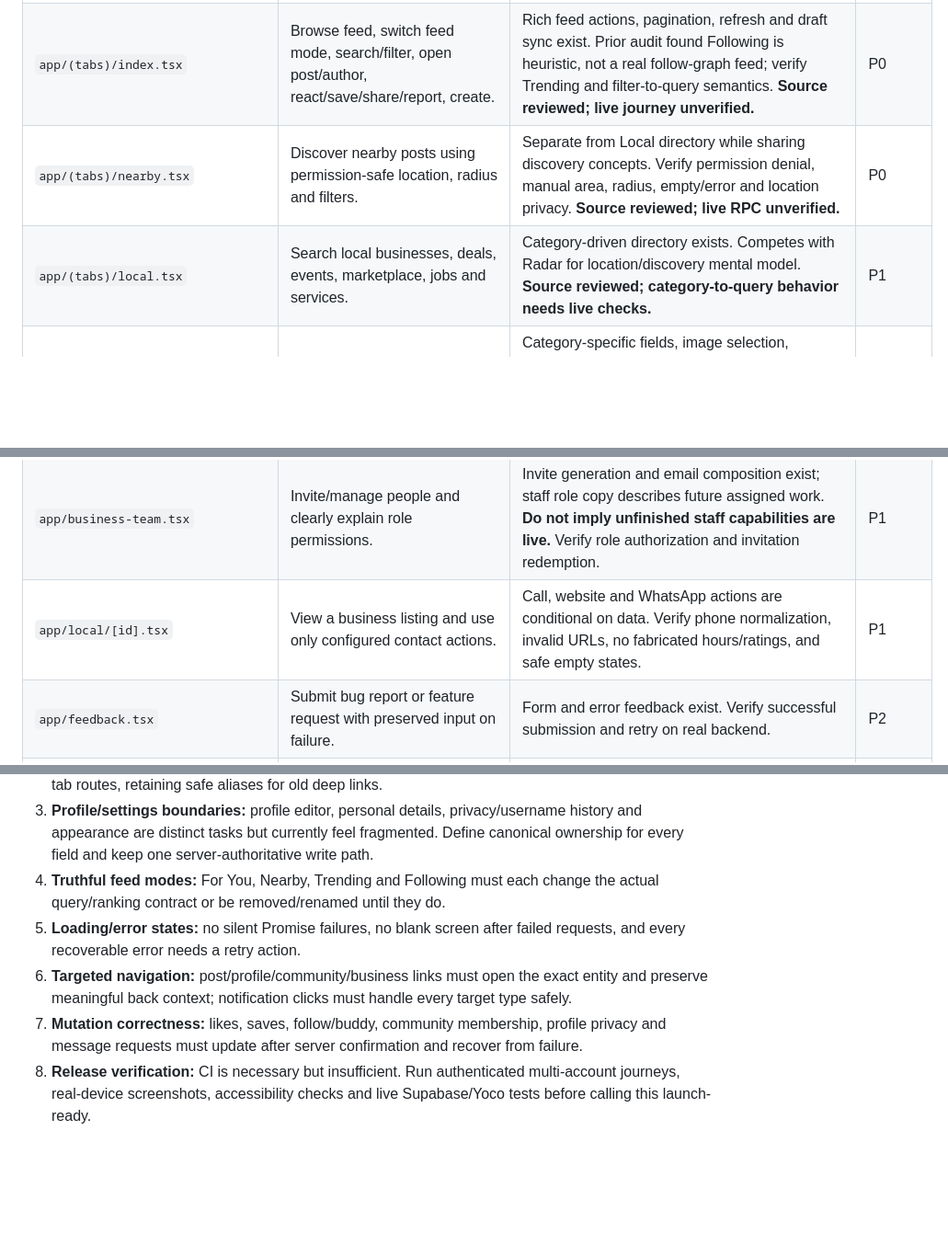
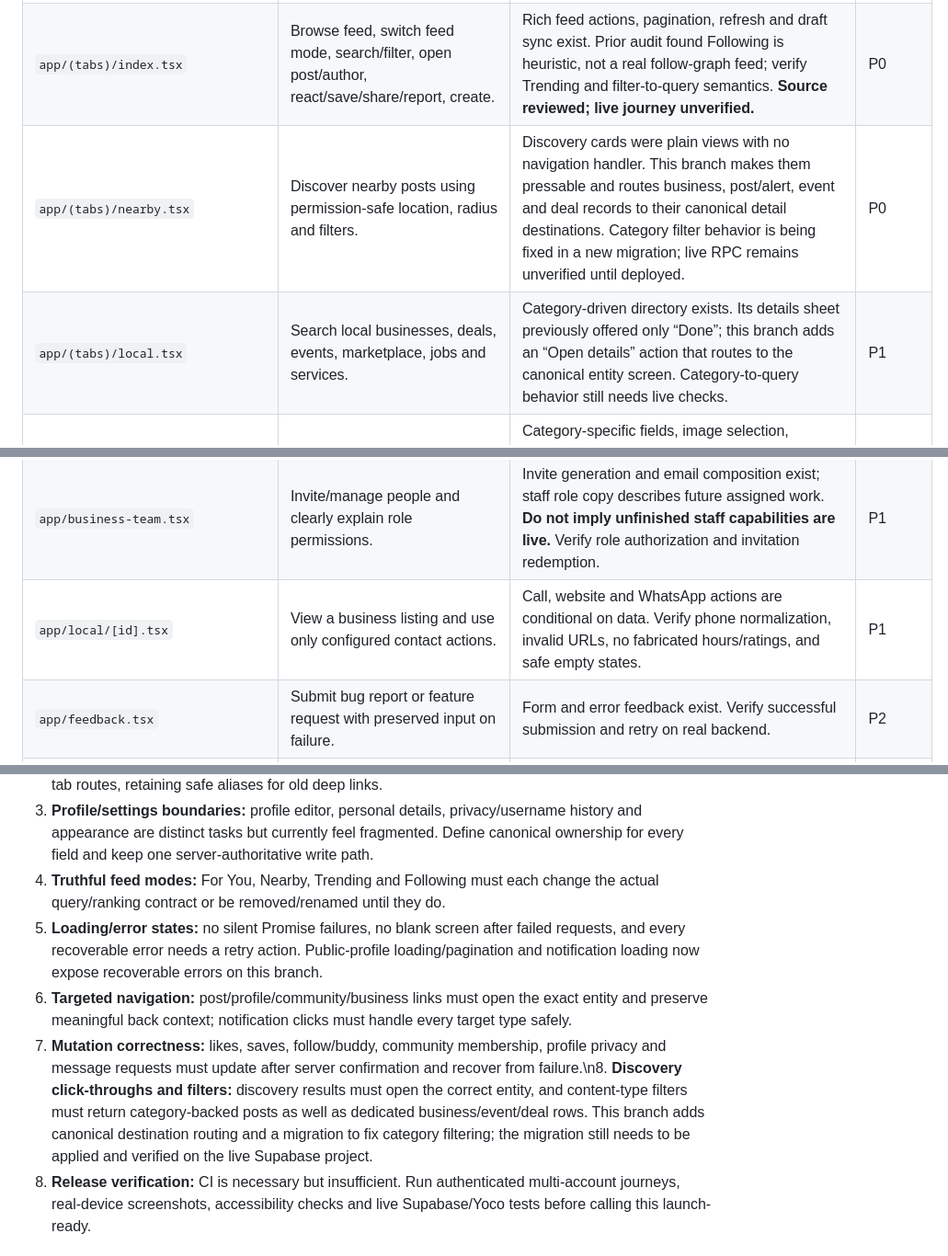
Before and after one commit to WadeeMeenie/lekka, a Markdown page: docs/SCREEN_BY_SCREEN_UX_AUDIT.md, 3 parts joined by grey strips. Shown at 92% size. Rendered like a GitHub page; blank space fills up the shorter version.

Commit message:
docs: record discovery routing and filter findings

```diff
--- a/docs/SCREEN_BY_SCREEN_UX_AUDIT.md
+++ b/docs/SCREEN_BY_SCREEN_UX_AUDIT.md
@@ -32,8 +32,8 @@ Status labels: **Source reviewed** = inspected in source; **Needs runtime verifi
 | `app/_layout.tsx` | Mount providers, native stack, safe-area and app-level recovery. | Uses ThemeProvider, SafeAreaProvider, QueryClient and Expo Router. Startup error boundary exposes retry. **Source reviewed.** | P0 |
 | `app/(tabs)/_layout.tsx` | Persistent primary navigation with accessible labels. | Five tabs: Home, Radar, Create, Social, Local. Current IA overlaps Radar/Local and hides Inbox/Communities inside Social. **Source reviewed; IA redesign needed.** | P1 |
 | `app/(tabs)/index.tsx` | Browse feed, switch feed mode, search/filter, open post/author, react/save/share/report, create. | Rich feed actions, pagination, refresh and draft sync exist. Prior audit found Following is heuristic, not a real follow-graph feed; verify Trending and filter-to-query semantics. **Source reviewed; live journey unverified.** | P0 |
-| `app/(tabs)/nearby.tsx` | Discover nearby posts using permission-safe location, radius and filters. | Separate from Local directory while sharing discovery concepts. Verify permission denial, manual area, radius, empty/error and location privacy. **Source reviewed; live RPC unverified.** | P0 |
-| `app/(tabs)/local.tsx` | Search local businesses, deals, events, marketplace, jobs and services. | Category-driven directory exists. Competes with Radar for location/discovery mental model. **Source reviewed; category-to-query behavior needs live checks.** | P1 |
+| `app/(tabs)/nearby.tsx` | Discover nearby posts using permission-safe location, radius and filters. | Discovery cards were plain views with no navigation handler. This branch makes them pressable and routes business, post/alert, event and deal records to their canonical detail destinations. Category filter behavior is being fixed in a new migration; live RPC remains unverified until deployed. | P0 |
+| `app/(tabs)/local.tsx` | Search local businesses, deals, events, marketplace, jobs and services. | Category-driven directory exists. Its details sheet previously offered only “Done”; this branch adds an “Open details” action that routes to the canonical entity screen. Category-to-query behavior still needs live checks. | P1 |
 | `app/(tabs)/create.tsx` | Publish post, alert, event, business update, deal, listing, job or service. | Category-specific fields, image selection, validation, upload progress and offline draft logic exist. Keep one composer and progressively reveal only relevant fields; verify success navigation, retry and each category's persisted fields. | P0 |
 | `app/(tabs)/social.tsx` | Find communities, view followed communities and open messages. | Combines Communities, Following and Messages; message access also appears in header/menu. This hides distinct jobs and duplicates entry points. **Source reviewed; IA redesign needed.** | P1 |
 | `app/profile.tsx` | Edit own identity, avatar, bio, interests, area, username and appearance. | Avatar upload and validation exist; settings/theme/account controls are mixed into profile editing. Server username history has a local fallback; verify server remains authoritative. **Source reviewed; needs split and persistence QA.** | P0 |
@@ -62,7 +62,7 @@ Status labels: **Source reviewed** = inspected in source; **Needs runtime verifi
 | `app/business-verification.tsx` | Submit/check verification state with no fake verified status. | Route exists. **Focused review pending:** verify state copy matches server state and cannot be self-awarded. | P1 |
 | `app/business-invite.tsx` | Accept an authorized, unexpired business invitation. | Route exists. **Focused review pending:** test valid/expired/reused/wrong-email tokens and post-acceptance redirect. | P0 |
 | `app/business-team.tsx` | Invite/manage people and clearly explain role permissions. | Invite generation and email composition exist; staff role copy describes future assigned work. **Do not imply unfinished staff capabilities are live.** Verify role authorization and invitation redemption. | P1 |
-| `app/local/[id].tsx` | View a business listing and use only configured contact actions. | Call, website and WhatsApp actions are conditional on data. Verify phone normalization, invalid URLs, no fabricated hours/ratings, and safe empty states. | P1 |
+| `app/local/[id].tsx` | View a business listing and use only configured contact actions. | Call, website and WhatsApp actions are conditional on data. Verify phone normalization, invalid URLs, no fabricated hours/ratings, and safe empty states. | P1 |\n| `app/discovery/[type]/[id].tsx` | View full event/deal details from discovery and open the associated business when one exists. | New shared detail route with loading, not-found/error, retry, area, dates and conditional business CTA. Live backend behavior remains to be verified. | P0 |
 | `app/feedback.tsx` | Submit bug report or feature request with preserved input on failure. | Form and error feedback exist. Verify successful submission and retry on real backend. | P2 |
 | `app/admin-yoco.tsx` | Restricted administrative payment setup only for authorized admins. | Admin surface exists. Must never be discoverable or usable by ordinary users; current payment flow remains test-only until live Yoco verification. | P0 |
 | `app/dev/theme-lab.tsx` | Internal theme testing only. | Development-only route should not be linked from production UI; confirm build/runtime exposure policy. | P2 |
@@ -73,9 +73,9 @@ Status labels: **Source reviewed** = inspected in source; **Needs runtime verifi
 2. **Navigation hierarchy:** Radar vs Local overlaps; Communities and Inbox are secondary segments; menu repeats primary destinations. Decide and migrate the information architecture before changing tab routes, retaining safe aliases for old deep links.
 3. **Profile/settings boundaries:** profile editor, personal details, privacy/username history and appearance are distinct tasks but currently feel fragmented. Define canonical ownership for every field and keep one server-authoritative write path.
 4. **Truthful feed modes:** For You, Nearby, Trending and Following must each change the actual query/ranking contract or be removed/renamed until they do.
-5. **Loading/error states:** no silent Promise failures, no blank screen after failed requests, and every recoverable error needs a retry action.
+5. **Loading/error states:** no silent Promise failures, no blank screen after failed requests, and every recoverable error needs a retry action. Public-profile loading/pagination and notification loading now expose recoverable errors on this branch.
 6. **Targeted navigation:** post/profile/community/business links must open the exact entity and preserve meaningful back context; notification clicks must handle every target type safely.
-7. **Mutation correctness:** likes, saves, follow/buddy, community membership, profile privacy and message requests must update after server confirmation and recover from failure.
+7. **Mutation correctness:** likes, saves, follow/buddy, community membership, profile privacy and message requests must update after server confirmation and recover from failure.\n8. **Discovery click-throughs and filters:** discovery results must open the correct entity, and content-type filters must return category-backed posts as well as dedicated business/event/deal rows. This branch adds canonical destination routing and a migration to fix category filtering; the migration still needs to be applied and verified on the live Supabase project.
 8. **Release verification:** CI is necessary but insufficient. Run authenticated multi-account journeys, real-device screenshots, accessibility checks and live Supabase/Yoco tests before calling this launch-ready.
 
 ## Acceptance gates before launch
```
